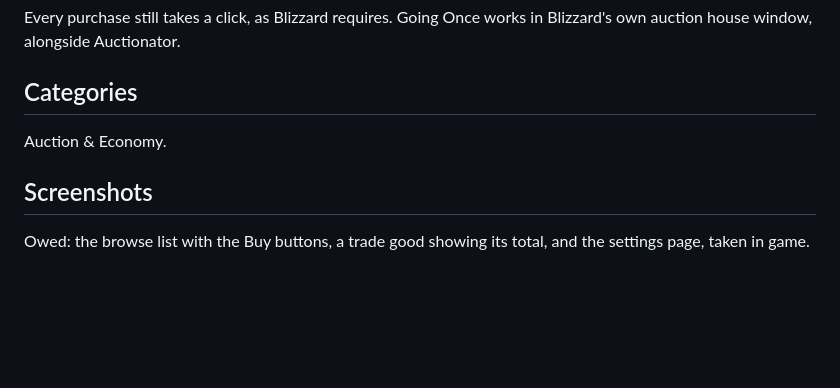
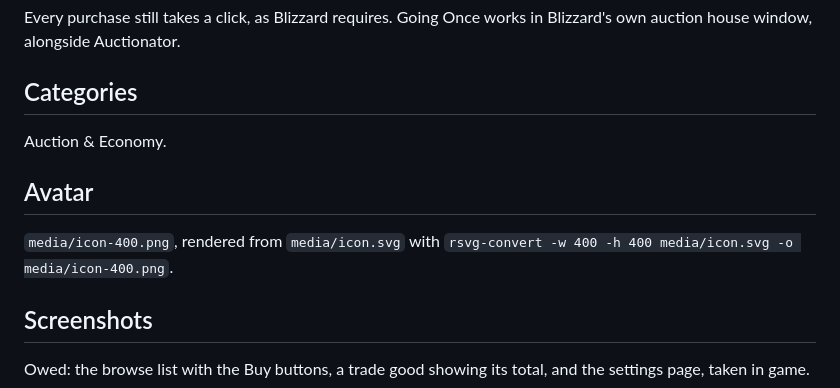
Before and after one commit to Rambomst/going-once, a Markdown page: docs/curseforge.md, the part around the change. GitHub-like rendering; blank space fills up the shorter version.

Commit message:
Add the project icon
A gold gavel striking a block on deep red, in the same flat style as
Clickable Quest Links' icon. media/icon-400.png is the CurseForge
avatar, rendered from media/icon.svg; the packaged zip leaves media/
out.

```diff
--- a/docs/curseforge.md
+++ b/docs/curseforge.md
@@ -27,6 +27,10 @@ alongside Auctionator.
 
 Auction & Economy.
 
+## Avatar
+
+`media/icon-400.png`, rendered from `media/icon.svg` with `rsvg-convert -w 400 -h 400 media/icon.svg -o media/icon-400.png`.
+
 ## Screenshots
 
 Owed: the browse list with the Buy buttons, a trade good showing its total, and the settings page, taken in game.
```
Also changed, not shown: media/icon-400.png (added), 2 other files.
